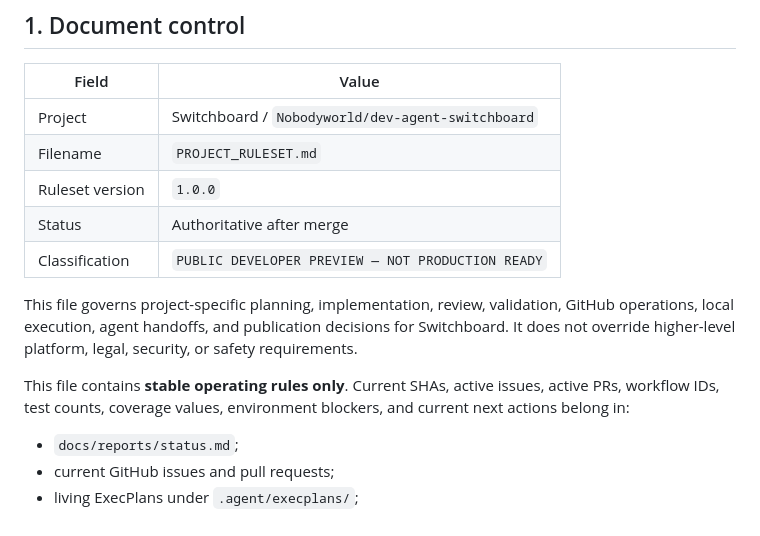
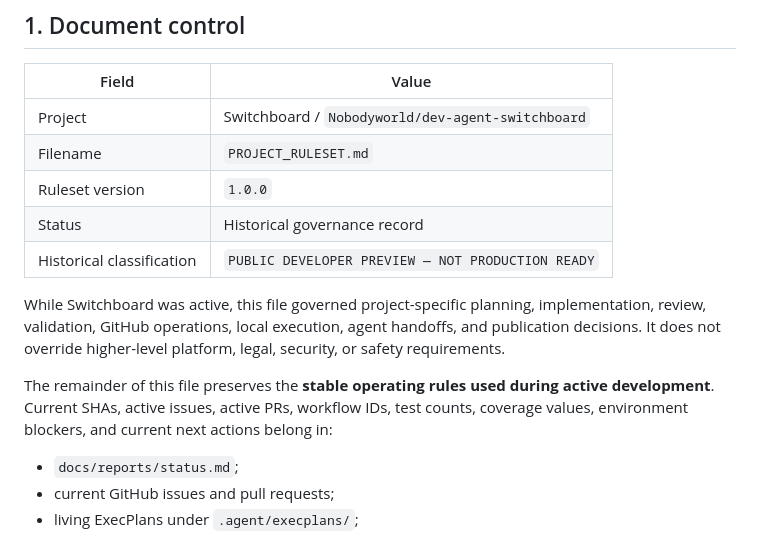
Before and after one commit to Nobodyworld/dev-agent-switchboard, a Markdown page: PROJECT_RULESET.md, the part around the change. Rendered like a GitHub page.

Commit message:
docs: clarify historical ruleset status

```diff
--- a/PROJECT_RULESET.md
+++ b/PROJECT_RULESET.md
@@ -10,12 +10,12 @@
 | Project | Switchboard / `Nobodyworld/dev-agent-switchboard` |
 | Filename | `PROJECT_RULESET.md` |
 | Ruleset version | `1.0.0` |
-| Status | Authoritative after merge |
-| Classification | `PUBLIC DEVELOPER PREVIEW — NOT PRODUCTION READY` |
+| Status | Historical governance record |
+| Historical classification | `PUBLIC DEVELOPER PREVIEW — NOT PRODUCTION READY` |
 
-This file governs project-specific planning, implementation, review, validation, GitHub operations, local execution, agent handoffs, and publication decisions for Switchboard. It does not override higher-level platform, legal, security, or safety requirements.
+While Switchboard was active, this file governed project-specific planning, implementation, review, validation, GitHub operations, local execution, agent handoffs, and publication decisions. It does not override higher-level platform, legal, security, or safety requirements.
 
-This file contains **stable operating rules only**. Current SHAs, active issues, active PRs, workflow IDs, test counts, coverage values, environment blockers, and current next actions belong in:
+The remainder of this file preserves the **stable operating rules used during active development**. Current SHAs, active issues, active PRs, workflow IDs, test counts, coverage values, environment blockers, and current next actions belong in:
 
 - `docs/reports/status.md`;
 - current GitHub issues and pull requests;
```
